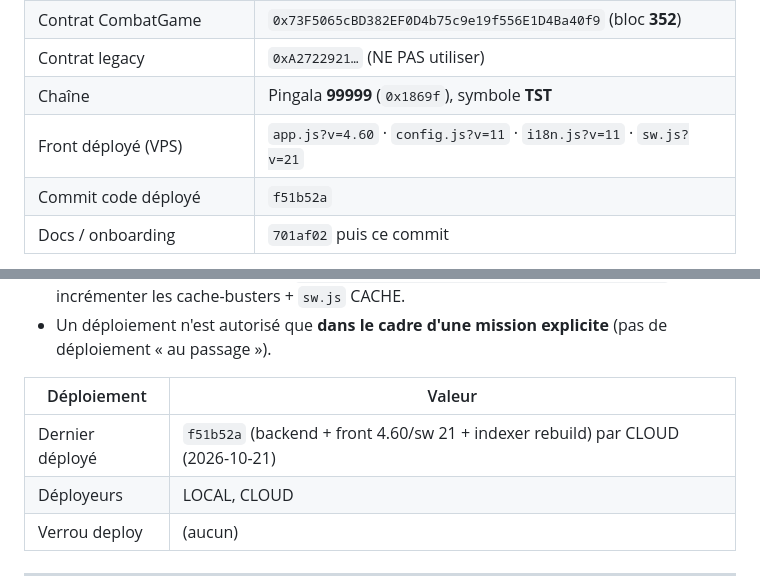
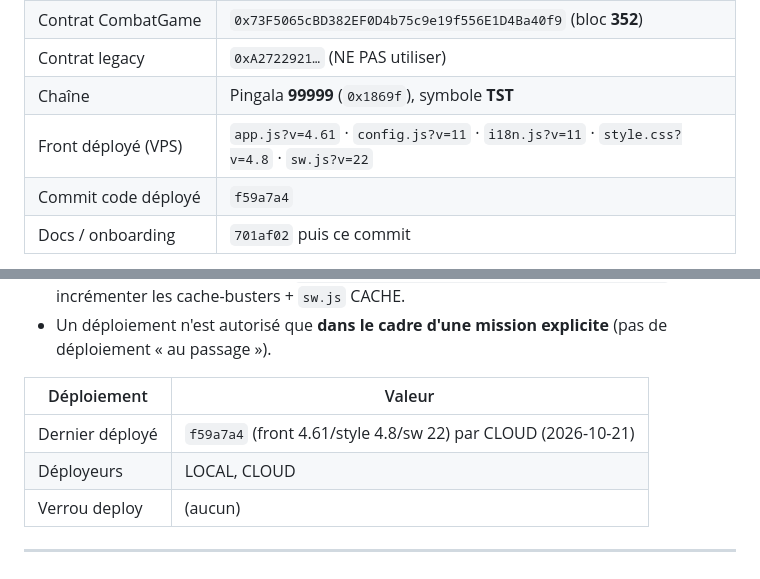
Before and after one commit to gigamedard/godot_fight, a Markdown page: Web3_Combat_Game/docs/COLLAB_STATE.md, 2 parts joined by grey strips. GitHub-like rendering.

Commit message:
chore(collab): deploy UI (indicateur live + erreur visuelle)

```diff
--- a/Web3_Combat_Game/docs/COLLAB_STATE.md
+++ b/Web3_Combat_Game/docs/COLLAB_STATE.md
@@ -16,8 +16,8 @@
 | Contrat CombatGame | `0x73F5065cBD382EF0D4b75c9e19f556E1D4Ba40f9` (bloc **352**) |
 | Contrat legacy | `0xA2722921…` (NE PAS utiliser) |
 | Chaîne | Pingala **99999** (`0x1869f`), symbole **TST** |
-| Front déployé (VPS) | `app.js?v=4.60` · `config.js?v=11` · `i18n.js?v=11` · `sw.js?v=21` |
-| Commit code déployé | `f51b52a` |
+| Front déployé (VPS) | `app.js?v=4.61` · `config.js?v=11` · `i18n.js?v=11` · `style.css?v=4.8` · `sw.js?v=22` |
+| Commit code déployé | `f59a7a4` |
 | Docs / onboarding | `701af02` puis ce commit |
 
 > **Agents** : LOCAL = poste Windows (déploie via SSH) · CLOUD = **root sur le VPS**
@@ -79,7 +79,7 @@
 
 | Déploiement | Valeur |
 |---|---|
-| Dernier déployé | `f51b52a` (backend + front 4.60/sw 21 + indexer rebuild) par CLOUD (2026-10-21) |
+| Dernier déployé | `f59a7a4` (front 4.61/style 4.8/sw 22) par CLOUD (2026-10-21) |
 | Déployeurs | LOCAL, CLOUD |
 | Verrou deploy | (aucun) |
 
```
